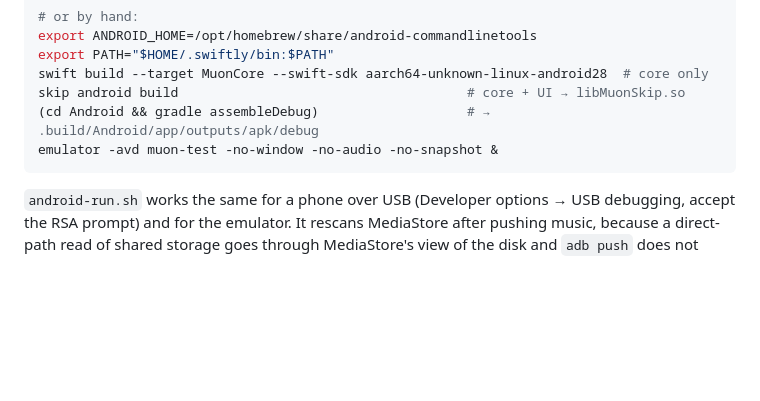
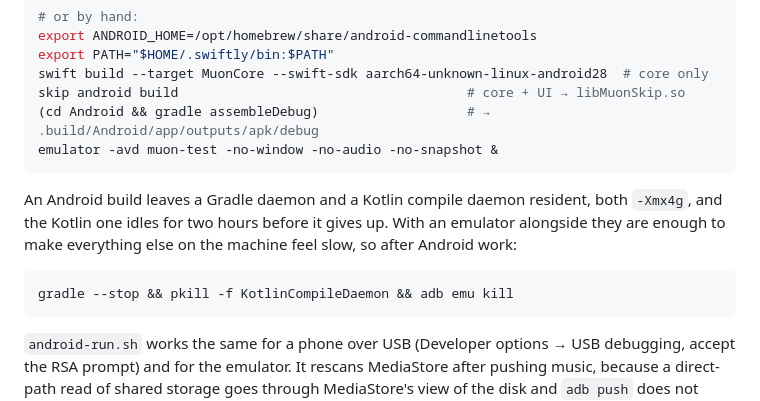
Before and after one commit to alexander-pecheny/muon-player, a Markdown page: CLAUDE.md, the part around the change. Rendered like a GitHub page; blank space fills up the shorter version.

Commit message:
Note the daemons an Android build leaves behind
A Gradle daemon and a Kotlin compile daemon stay resident at -Xmx4g each, the
Kotlin one for two hours, and with an emulator alongside they make unrelated work
on the machine feel slow. Building the Mac app is not itself any slower: measured
against main, interleaved so ambient load hits both equally, run-mac.py averages
1.37s there and 1.39s here.

Co-Authored-By: Claude Opus 5 (1M context) <noreply@anthropic.com>

````diff
--- a/CLAUDE.md
+++ b/CLAUDE.md
@@ -204,6 +204,15 @@ swift build --target MuonCore --swift-sdk aarch64-unknown-linux-android28  # cor
 skip android build                                     # core + UI → libMuonSkip.so
 (cd Android && gradle assembleDebug)                   # → .build/Android/app/outputs/apk/debug
 emulator -avd muon-test -no-window -no-audio -no-snapshot &
+```
+
+An Android build leaves a Gradle daemon and a Kotlin compile daemon resident, both
+`-Xmx4g`, and the Kotlin one idles for two hours before it gives up. With an
+emulator alongside they are enough to make everything else on the machine feel
+slow, so after Android work:
+
+```bash
+gradle --stop && pkill -f KotlinCompileDaemon && adb emu kill
 ```
 
 `android-run.sh` works the same for a phone over USB (Developer options → USB
````
